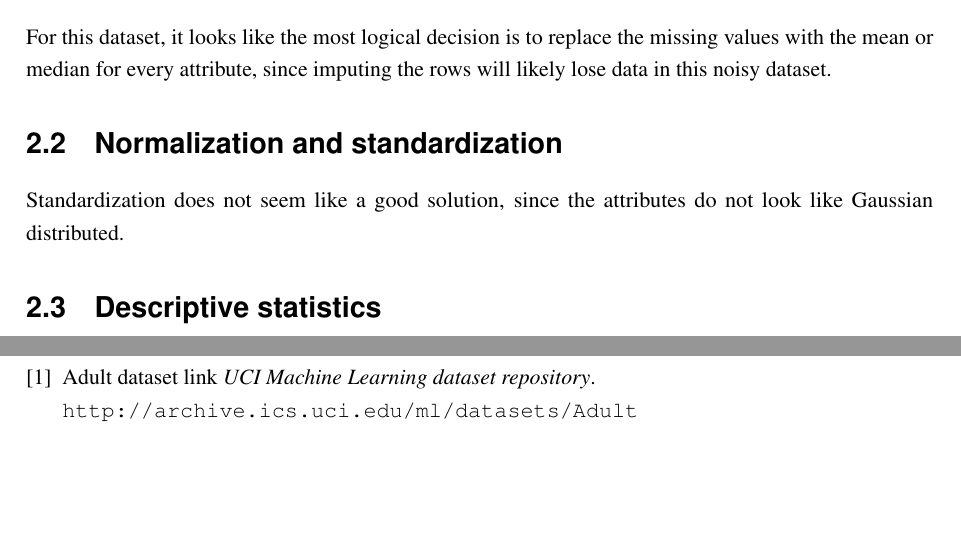
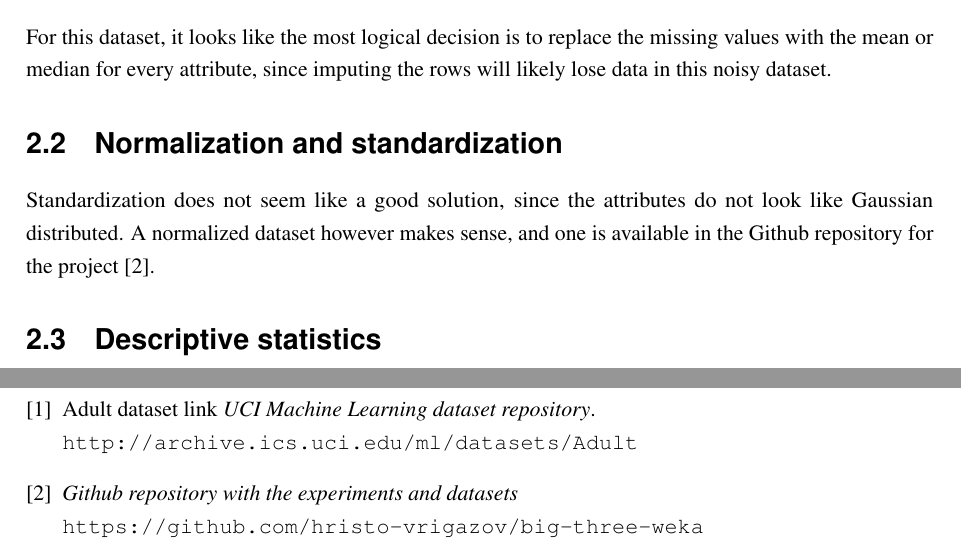
Before and after one commit to hristo-vrigazov/big-three-weka, a LaTeX thesis (adult/thoughts/thesis.tex, which reads adult/thoughts/contents.tex): two parts of pages 7 and 17 of 17, joined at a grey line, cut so that both start at the same text, the shorter picture padded with empty space. Compiled offline with pdfLaTeX.

Commit message:
Changed paper

```diff
--- a/adult/thoughts/contents.tex
+++ b/adult/thoughts/contents.tex
@@ -39,7 +39,7 @@ Since there are 48842 instances, we will use hold out set. We will split the dat
 \section{Handling missing values}
 For this dataset, it looks like the most logical decision is to replace the missing values with the mean or median for every attribute, since imputing the rows will likely lose data in this noisy dataset.
 \section{Normalization and standardization}
-Standardization does not seem like a good solution, since the attributes do not look like Gaussian distributed.
+Standardization does not seem like a good solution, since the attributes do not look like Gaussian distributed. A normalized dataset however makes sense, and one is available in the Github repository for the project \cite{repo}.
 \section{Descriptive statistics}
 
 \chapter{Prepare data}
--- a/adult/thoughts/thesis.tex
+++ b/adult/thoughts/thesis.tex
@@ -117,6 +117,10 @@ Adult dataset link
 \textit{UCI Machine Learning dataset repository}.
 \\\texttt{http://archive.ics.uci.edu/ml/datasets/Adult}
 
+\bibitem{repo}
+\textit{Github repository with the experiments and datasets}
+\\\texttt{https://github.com/hristo-vrigazov/big-three-weka}
+
 \end{thebibliography}
 
 \end{document}
```
